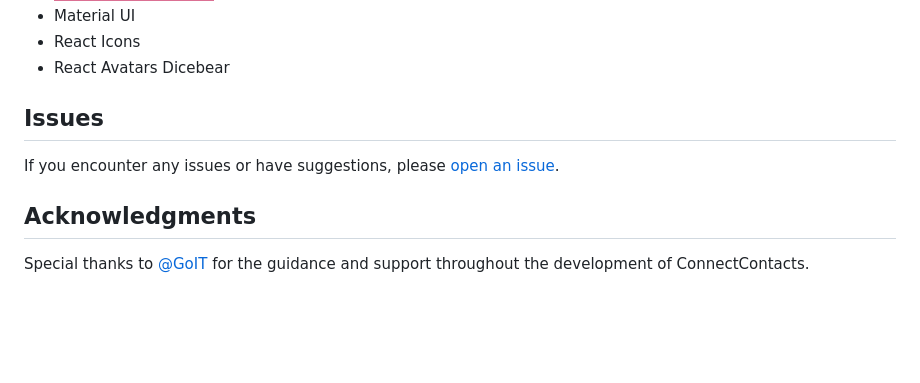
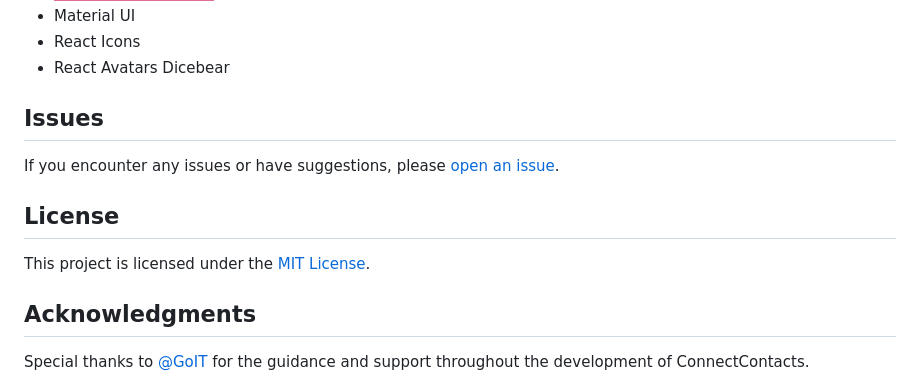
Before and after one commit to Alexandrbig1/phonebook-app, a Markdown page: README.md, the part around one of its changes. Rendered like a GitHub page; badges without logos; blank space fills up the shorter version.

```diff
--- a/README.md
+++ b/README.md
@@ -39,6 +40,10 @@ Ready to elevate your contact management experience? Explore ConnectContacts tod
 
 If you encounter any issues or have suggestions, please [open an issue](https://github.com/Alexandrbig1/goit-react-hw-08-phonebook/issues).
 
+## License
+
+This project is licensed under the [MIT License](LICENSE).
+
 ## Acknowledgments
 Special thanks to [@GoIT](https://goit.global/us/) for the guidance and support throughout the development of ConnectContacts.
 
```
Also changed, not shown: other parts of README.md (+1 -0 lines).
